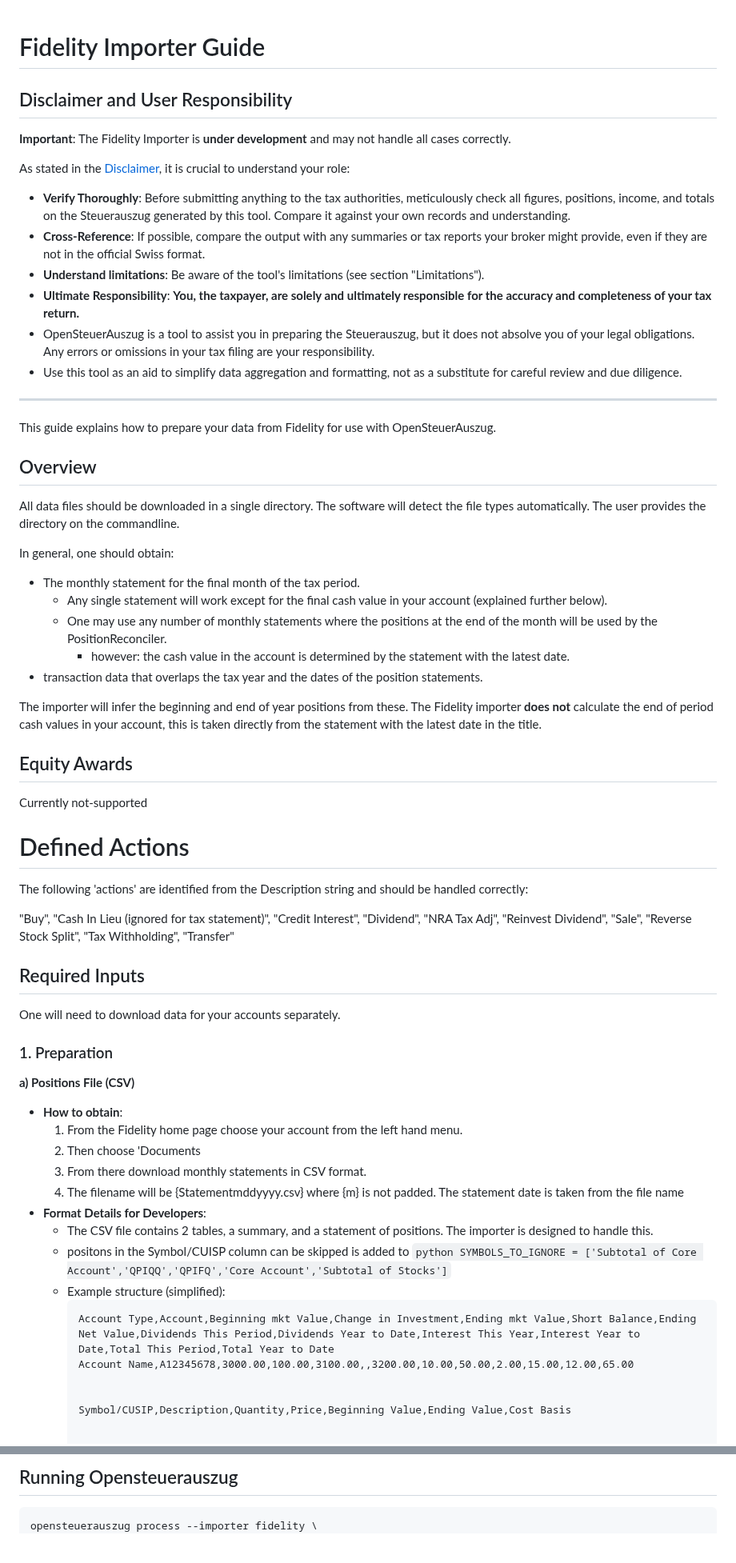
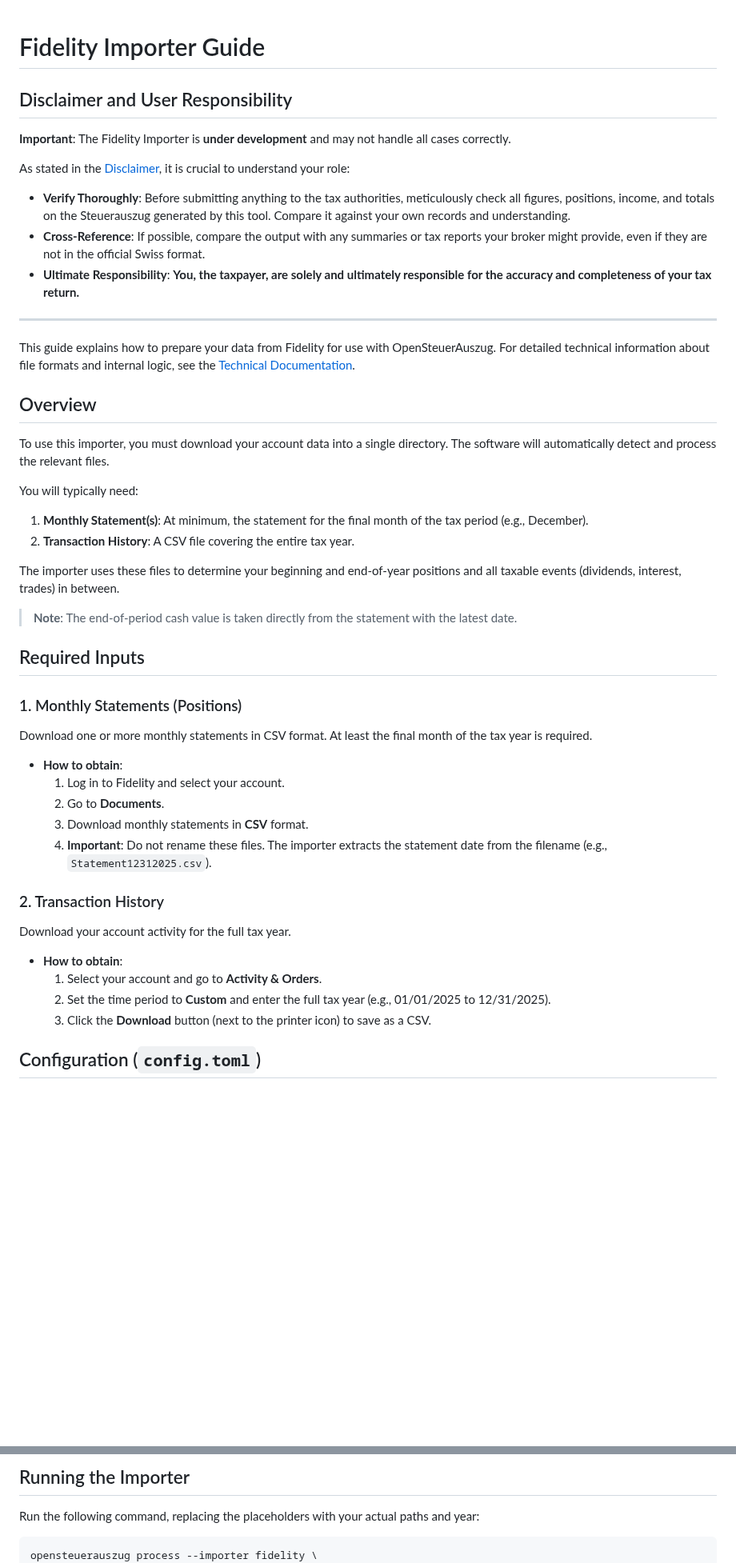
Before and after one commit to vroonhof/opensteuerauszug, a Markdown page: docs/importer_fidelity.md, 2 parts joined by grey strips. Shown at 80% size. Drawn GitHub-style; blank space fills up the shorter version.

Commit message:
Streamline Fidelity documentation and move technical details to separate file

````diff
--- a/docs/importer_fidelity.md
+++ b/docs/importer_fidelity.md
@@ -1,4 +1,5 @@
 # Fidelity Importer Guide
+
 ## Disclaimer and User Responsibility
 
 **Important**: The Fidelity Importer is **under development** and may not handle all cases correctly.
@@ -7,54 +8,42 @@ As stated in the [Disclaimer](user_guide.md#disclaimer-and-user-responsibility),
 
 *   **Verify Thoroughly**: Before submitting anything to the tax authorities, meticulously check all figures, positions, income, and totals on the Steuerauszug generated by this tool. Compare it against your own records and understanding.
 *   **Cross-Reference**: If possible, compare the output with any summaries or tax reports your broker might provide, even if they are not in the official Swiss format.
-*   **Understand limitations**: Be aware of the tool's limitations (see section "Limitations").
 *   **Ultimate Responsibility**: **You, the taxpayer, are solely and ultimately responsible for the accuracy and completeness of your tax return.**
-* OpenSteuerAuszug is a tool to assist you in preparing the Steuerauszug, but it does not absolve you of your legal obligations. Any errors or omissions in your tax filing are your responsibility.
-* Use this tool as an aid to simplify data aggregation and formatting, not as a substitute for careful review and due diligence.
+
 ---
-This guide explains how to prepare your data from Fidelity for use with OpenSteuerAuszug.
+
+This guide explains how to prepare your data from Fidelity for use with OpenSteuerAuszug. For detailed technical information about file formats and internal logic, see the [Technical Documentation](../src/opensteuerauszug/importers/fidelity/TECHNICAL.md).
 
 ## Overview
 
-All data files should be downloaded in a single directory. The software will detect the file types automatically. The user provides the directory on the commandline.
+To use this importer, you must download your account data into a single directory. The software will automatically detect and process the relevant files.
 
-In general, one should  obtain:
-   * The monthly statement for the final month of the tax period.
-        * Any single statement will work except for the final cash value in your account (explained further below).
-        * One may use any number of monthly statements where the positions at the end of the month will be used by the PositionReconciler.
-          * however: the cash value in the account is determined by the statement with the latest date.
-   * transaction data that overlaps the tax year and the dates of the position statements.
+You will typically need:
+1.  **Monthly Statement(s)**: At minimum, the statement for the final month of the tax period (e.g., December).
+2.  **Transaction History**: A CSV file covering the entire tax year.
 
-The importer will infer the beginning and end of year positions from these.
-The Fidelity importer **does not** calculate the end of period cash values in your account, this is taken directly from the statement with the latest date in the title.
+The importer uses these files to determine your beginning and end-of-year positions and all taxable events (dividends, interest, trades) in between.
 
-## Equity Awards
-Currently not-supported
-
-# Defined Actions
-The following 'actions' are identified from the Description string and should be handled correctly:
-
-"Buy", "Cash In Lieu (ignored for tax statement)", "Credit Interest", "Dividend", "NRA Tax Adj", "Reinvest Dividend", "Sale", "Reverse Stock Split", "Tax Withholding", "Transfer"
+> **Note**: The end-of-period cash value is taken directly from the statement with the latest date.
 
 ## Required Inputs
-One will need to download data for your accounts separately.
 
-### 1. Preparation
-**a) Positions File (CSV)**
+### 1. Monthly Statements (Positions)
+Download one or more monthly statements in CSV format. At least the final month of the tax year is required.
+
 *   **How to obtain**:
-    1. From the Fidelity home page choose your account from the left hand menu.
-    1. Then choose 'Documents
-    1. From there download monthly statements in CSV format.
-    2. The filename will be {Statementmddyyyy.csv} where {m} is not padded. The statement date is taken from the file name
-*   **Format Details for Developers**:
-    *   The CSV file contains 2 tables, a summary, and a statement of positions. The importer is designed to handle this.
-    *   positons in the Symbol/CUISP column can be skipped is added to ```python SYMBOLS_TO_IGNORE = ['Subtotal of Core Account','QPIQQ','QPIFQ','Core Account','Subtotal of Stocks']```
-    *   Example structure (simplified):
-        ```csv
-        Account Type,Account,Beginning mkt Value,Change in Investment,Ending mkt Value,Short Balance,Ending Net Value,Dividends This Period,Dividends Year to Date,Interest This Year,Interest Year to Date,Total This Period,Total Year to Date
-        Account Name,A12345678,3000.00,100.00,3100.00,,3200.00,10.00,50.00,2.00,15.00,12.00,65.00
+    1. Log in to Fidelity and select your account.
+    2. Go to **Documents**.
+    3. Download monthly statements in **CSV** format.
+    4. **Important**: Do not rename these files. The importer extracts the statement date from the filename (e.g., `Statement12312025.csv`).
 
+### 2. Transaction History
+Download your account activity for the full tax year.
 
-        Symbol/CUSIP,Description,Quantity,Price,Beginning Value,Ending Value,Cost Basis
+*   **How to obtain**:
+    1. Select your account and go to **Activity & Orders**.
+    2. Set the time period to **Custom** and enter the full tax year (e.g., 01/01/2025 to 12/31/2025).
+    3. Click the **Download** button (next to the printer icon) to save as a CSV.
 
+## Configuration (`config.toml`)
 
@@ -139,5 +64,7 @@ See the [Configuration Guide](config.md#security-identifier-enrichment) for how
 
-## Running Opensteuerauszug
+## Running the Importer
+
+Run the following command, replacing the placeholders with your actual paths and year:
 
 ```console
 opensteuerauszug process --importer fidelity \
````
Also changed, not shown: other parts of docs/importer_fidelity.md (+11 -82 lines), 1 other file.
